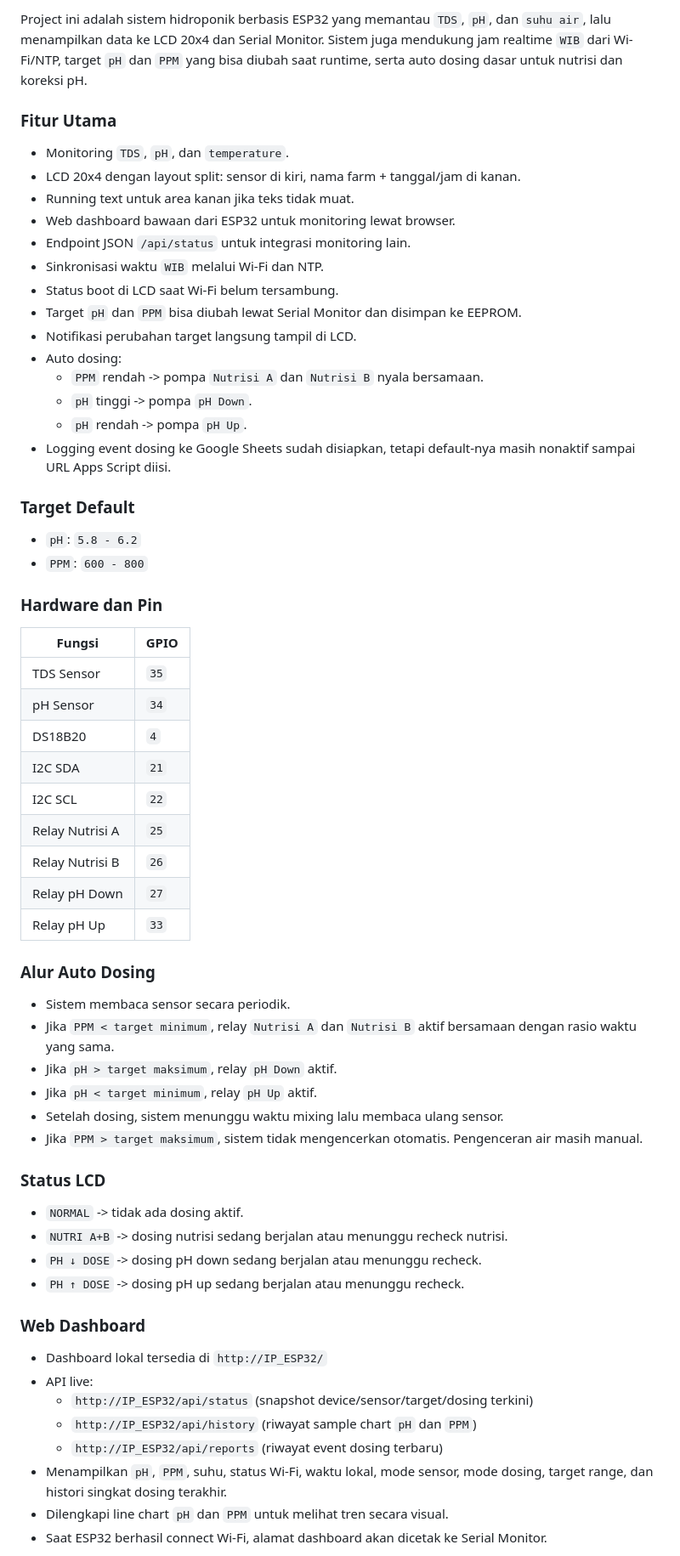
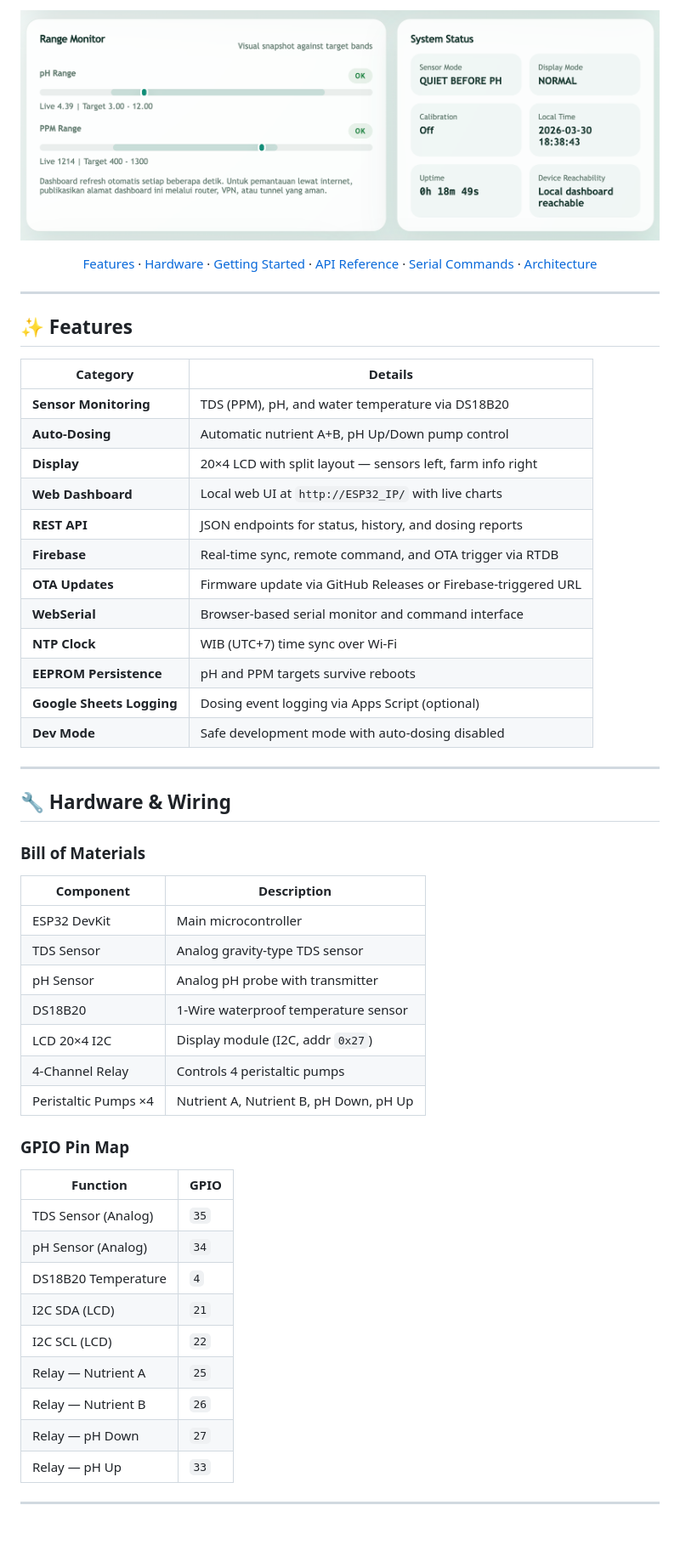
Before and after one commit to alifsyr/HiDrop, a Markdown page: README.md, the part around one of its changes. Shown at 85% size. GitHub-like rendering; blank space fills up the shorter version.

Commit message:
docs: restructure and expand README with improved documentation, feature overview, and configuration guides

```diff
--- a/README.md
+++ b/README.md
@@ -8,68 +11,58 @@ ESP32-based hydroponic controller for monitoring water quality and running basic
 
-Project ini adalah sistem hidroponik berbasis ESP32 yang memantau `TDS`, `pH`, dan `suhu air`, lalu menampilkan data ke LCD 20x4 dan Serial Monitor. Sistem juga mendukung jam realtime `WIB` dari Wi-Fi/NTP, target `pH` dan `PPM` yang bisa diubah saat runtime, serta auto dosing dasar untuk nutrisi dan koreksi pH.
+![Dashboard Preview](image/README/1774870733653.png)
 
-### Fitur Utama
+[Features](#-features) · [Hardware](#-hardware--wiring) · [Getting Started](#-getting-started) · [API Reference](#-api-reference) · [Serial Commands](#-serial-commands) · [Architecture](#-architecture)
 
-- Monitoring `TDS`, `pH`, dan `temperature`.
-- LCD 20x4 dengan layout split:
-  sensor di kiri, nama farm + tanggal/jam di kanan.
-- Running text untuk area kanan jika teks tidak muat.
-- Web dashboard bawaan dari ESP32 untuk monitoring lewat browser.
-- Endpoint JSON `/api/status` untuk integrasi monitoring lain.
-- Sinkronisasi waktu `WIB` melalui Wi-Fi dan NTP.
-- Status boot di LCD saat Wi-Fi belum tersambung.
-- Target `pH` dan `PPM` bisa diubah lewat Serial Monitor dan disimpan ke EEPROM.
-- Notifikasi perubahan target langsung tampil di LCD.
-- Auto dosing:
-  - `PPM` rendah -> pompa `Nutrisi A` dan `Nutrisi B` nyala bersamaan.
-  - `pH` tinggi -> pompa `pH Down`.
-  - `pH` rendah -> pompa `pH Up`.
-- Logging event dosing ke Google Sheets sudah disiapkan, tetapi default-nya masih nonaktif sampai URL Apps Script diisi.
+</div>
 
-### Target Default
+---
 
-- `pH`: `5.8 - 6.2`
-- `PPM`: `600 - 800`
+## ✨ Features
 
-### Hardware dan Pin
+| Category | Details |
+|---|---|
+| **Sensor Monitoring** | TDS (PPM), pH, and water temperature via DS18B20 |
+| **Auto-Dosing** | Automatic nutrient A+B, pH Up/Down pump control |
+| **Display** | 20×4 LCD with split layout — sensors left, farm info right |
+| **Web Dashboard** | Local web UI at `http://ESP32_IP/` with live charts |
+| **REST API** | JSON endpoints for status, history, and dosing reports |
+| **Firebase** | Real-time sync, remote command, and OTA trigger via RTDB |
+| **OTA Updates** | Firmware update via GitHub Releases or Firebase-triggered URL |
+| **WebSerial** | Browser-based serial monitor and command interface |
+| **NTP Clock** | WIB (UTC+7) time sync over Wi-Fi |
+| **EEPROM Persistence** | pH and PPM targets survive reboots |
+| **Google Sheets Logging** | Dosing event logging via Apps Script (optional) |
+| **Dev Mode** | Safe development mode with auto-dosing disabled |
 
-| Fungsi          | GPIO   |
-| --------------- | ------ |
-| TDS Sensor      | `35` |
-| pH Sensor       | `34` |
-| DS18B20         | `4`  |
-| I2C SDA         | `21` |
-| I2C SCL         | `22` |
-| Relay Nutrisi A | `25` |
-| Relay Nutrisi B | `26` |
-| Relay pH Down   | `27` |
-| Relay pH Up     | `33` |
+---
 
-### Alur Auto Dosing
+## 🔧 Hardware & Wiring
 
-- Sistem membaca sensor secara periodik.
-- Jika `PPM < target minimum`, relay `Nutrisi A` dan `Nutrisi B` aktif bersamaan dengan rasio waktu yang sama.
-- Jika `pH > target maksimum`, relay `pH Down` aktif.
-- Jika `pH < target minimum`, relay `pH Up` aktif.
-- Setelah dosing, sistem menunggu waktu mixing lalu membaca ulang sensor.
-- Jika `PPM > target maksimum`, sistem tidak mengencerkan otomatis.
-  Pengenceran air masih manual.
+### Bill of Materials
 
-### Status LCD
+| Component | Description |
+|---|---|
+| ESP32 DevKit | Main microcontroller |
+| TDS Sensor | Analog gravity-type TDS sensor |
+| pH Sensor | Analog pH probe with transmitter |
+| DS18B20 | 1-Wire waterproof temperature sensor |
+| LCD 20×4 I2C | Display module (I2C, addr `0x27`) |
+| 4-Channel Relay | Controls 4 peristaltic pumps |
+| Peristaltic Pumps ×4 | Nutrient A, Nutrient B, pH Down, pH Up |
 
-- `NORMAL` -> tidak ada dosing aktif.
-- `NUTRI A+B` -> dosing nutrisi sedang berjalan atau menunggu recheck nutrisi.
-- `PH ↓ DOSE` -> dosing pH down sedang berjalan atau menunggu recheck.
-- `PH ↑ DOSE` -> dosing pH up sedang berjalan atau menunggu recheck.
+### GPIO Pin Map
 
-### Web Dashboard
+| Function | GPIO |
+|---|---|
+| TDS Sensor (Analog) | `35` |
+| pH Sensor (Analog) | `34` |
+| DS18B20 Temperature | `4` |
+| I2C SDA (LCD) | `21` |
+| I2C SCL (LCD) | `22` |
+| Relay — Nutrient A | `25` |
+| Relay — Nutrient B | `26` |
+| Relay — pH Down | `27` |
+| Relay — pH Up | `33` |
 
-- Dashboard lokal tersedia di `http://IP_ESP32/`
-- API live:
-  - `http://IP_ESP32/api/status` (snapshot device/sensor/target/dosing terkini)
-  - `http://IP_ESP32/api/history` (riwayat sample chart `pH` dan `PPM`)
-  - `http://IP_ESP32/api/reports` (riwayat event dosing terbaru)
-- Menampilkan `pH`, `PPM`, suhu, status Wi-Fi, waktu lokal, mode sensor, mode dosing, target range, dan histori singkat dosing terakhir.
-- Dilengkapi line chart `pH` dan `PPM` untuk melihat tren secara visual.
-- Saat ESP32 berhasil connect Wi-Fi, alamat dashboard akan dicetak ke Serial Monitor.
+---
 
```
Also changed, not shown: other parts of README.md (+222 -128 lines).
